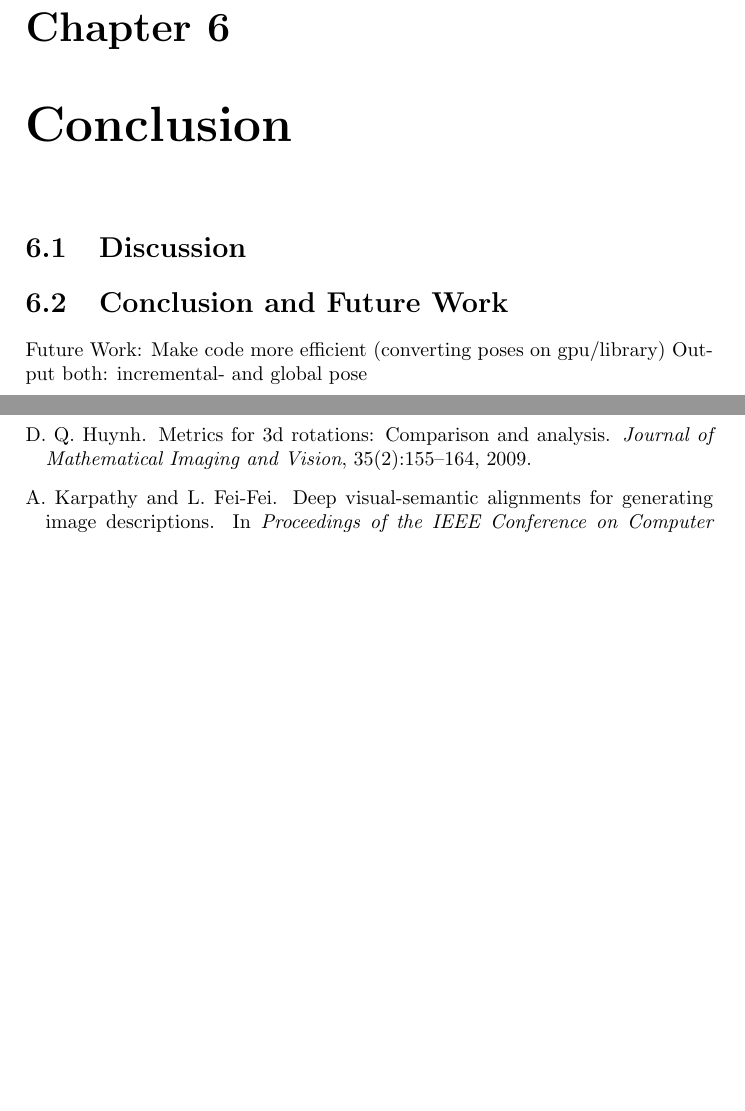
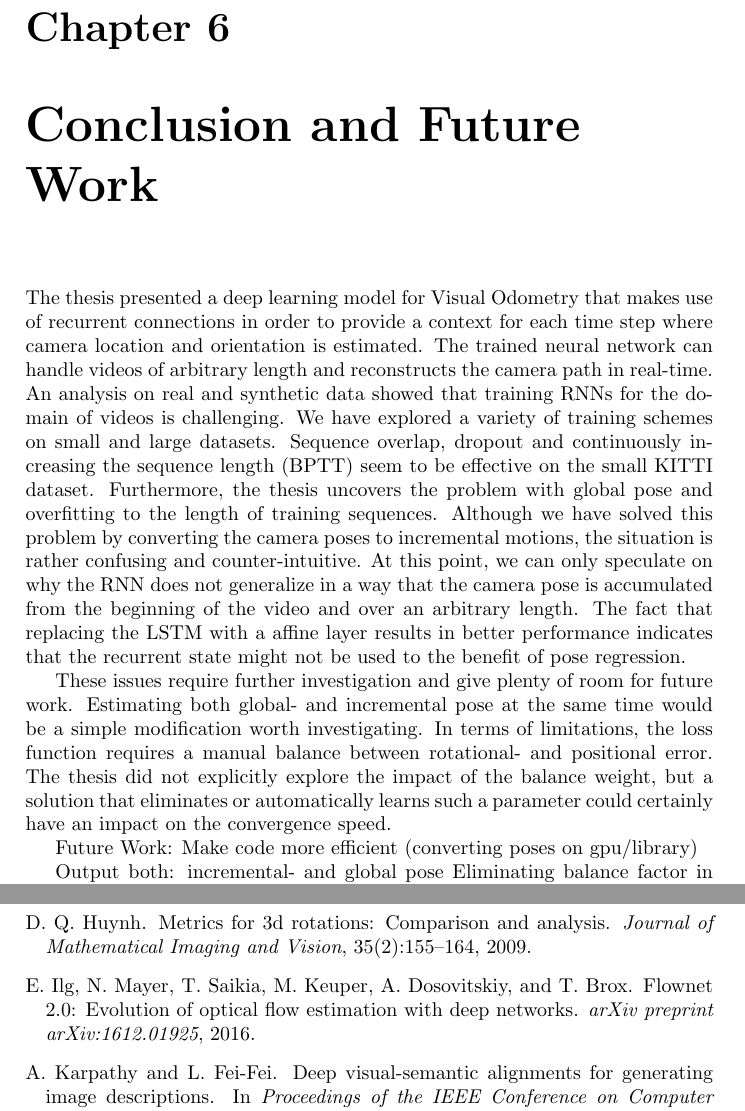
Before and after one commit to awaelchli/master-thesis, a LaTeX thesis (Document/main.tex, which reads Document/Chapters/Conclusion.tex): two parts of pages 50 and 55 of 57, joined at a grey line, cut so that both start at the same text, the shorter picture padded with empty space. Compiled offline with pdfLaTeX.

Commit message:
conclusion started

```diff
--- a/Document/Chapters/Conclusion.tex
+++ b/Document/Chapters/Conclusion.tex
@@ -1,9 +1,26 @@
-\chapter{Conclusion}
+\chapter{Conclusion and Future Work}
+
+The thesis presented a deep learning model for Visual Odometry that makes use of recurrent connections in order to provide a context for each time step where camera location and orientation is estimated.
+The trained neural network can handle videos of arbitrary length and reconstructs the camera path in real-time.
+An analysis on real and synthetic data showed that training RNNs for the domain of videos is challenging.
+We have explored a variety of training schemes on small and large datasets.
+Sequence overlap, dropout and continuously increasing the sequence length (BPTT) seem to be effective on the small KITTI dataset.
+Furthermore, the thesis uncovers the problem with global pose and overfitting to the length of training sequences.
+Although we have solved this problem by converting the camera poses to incremental motions, the situation is rather confusing and counter-intuitive.
+At this point, we can only speculate on why the RNN does not generalize in a way that the camera pose is accumulated from the beginning of the video and over an arbitrary length.
+The fact that replacing the LSTM with a affine layer results in better performance indicates that the recurrent state might not be used to the benefit of pose regression.
+%, and this leaves the question why it does not simply get ignored in this case.
+
+These issues require further investigation and give plenty of room for future work.
+Estimating both global- and incremental pose at the same time would be a simple modification worth investigating.
+In terms of limitations, the loss function requires a manual balance between rotational- and positional error.
+The thesis did not explicitly explore the impact of the balance weight, but a solution that eliminates or automatically learns such a parameter could certainly have an impact on the convergence speed.
+
+Future Work: Make code more efficient (converting poses on gpu/library)
+
+Output both: incremental- and global pose
+Eliminating balance factor in loss
 
 
-\section{Discussion}
-
-\section{Conclusion and Future Work}
-
-Future Work: Make code more efficient (converting poses on gpu/library)
-Output both: incremental- and global pose
+Stereo VO
+FlowNet2 \cite{ilg2016flownet}
```
Also changed, not shown: Document/thesis.bib (+7 -0 lines).
